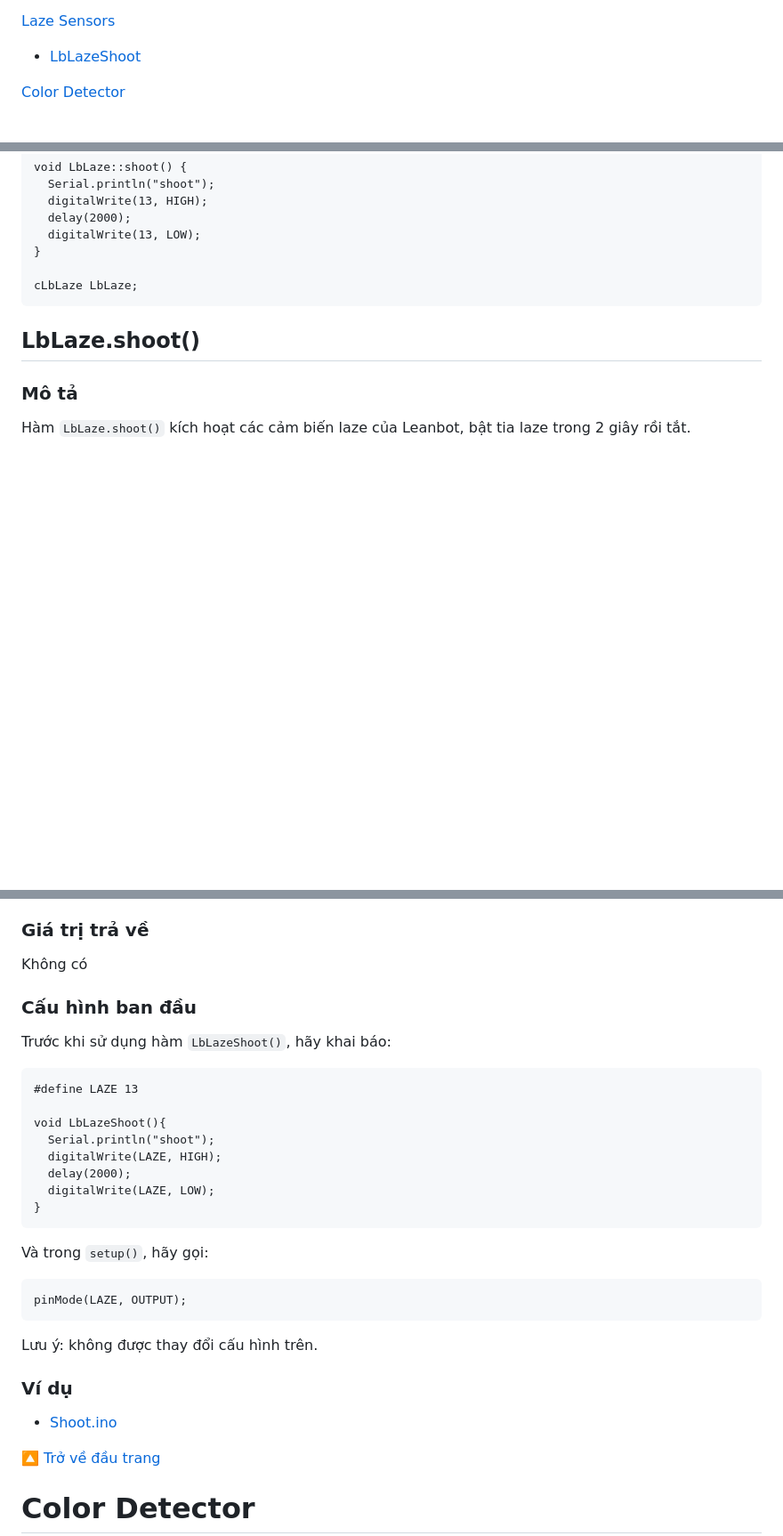
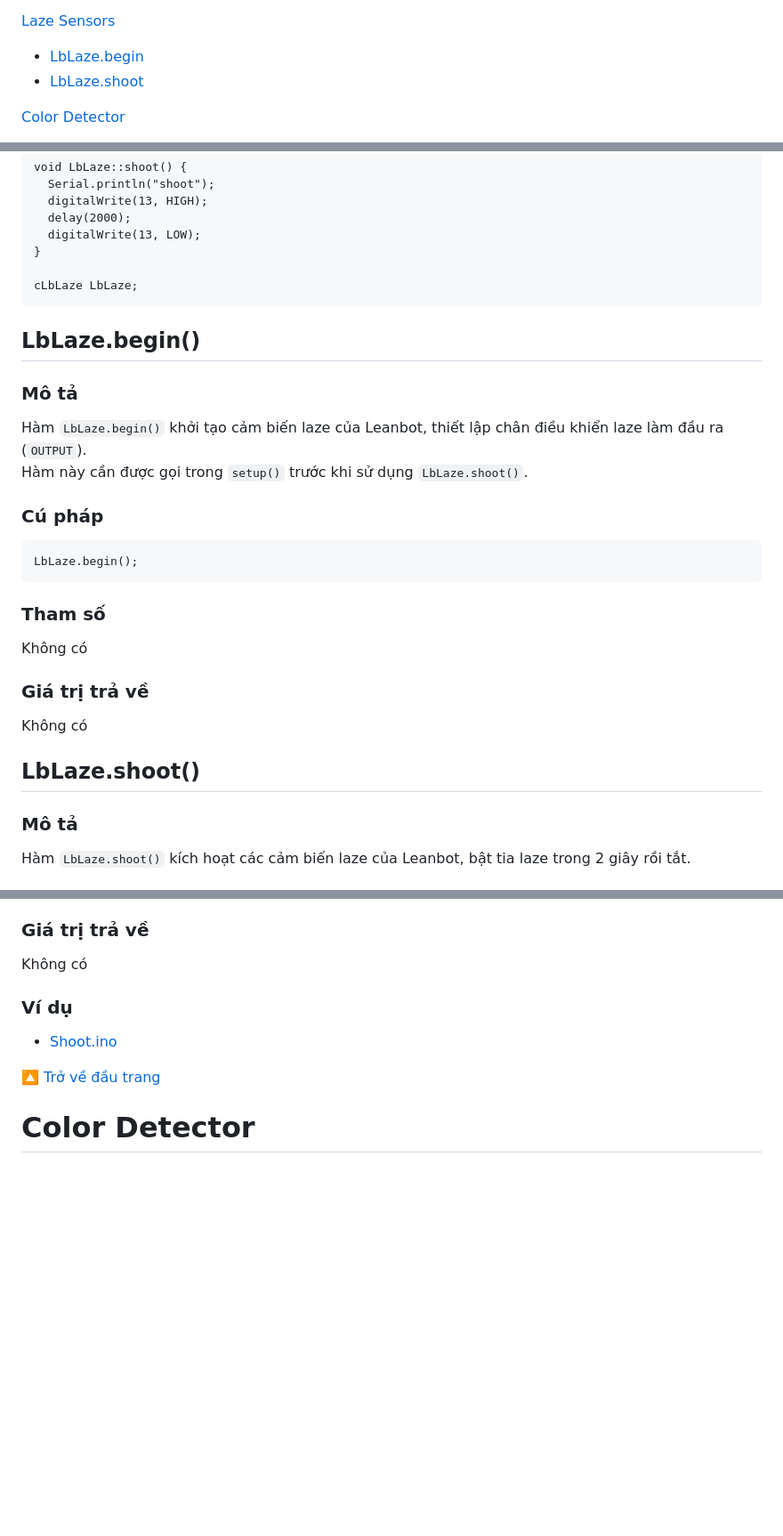
Before and after one commit to ecchallenge/ptit, a Markdown page: Leanbot API Reference/README.md, 3 parts joined by grey strips. Shown at 89% size. Drawn GitHub-style; blank space fills up the shorter version.

````diff
--- a/Leanbot API Reference/README.md
+++ b/Leanbot API Reference/README.md
@@ -65,7 +65,8 @@ Các hàm điều khiển Leanbot
 
 
 [Laze Sensors](#Laze-Sensors)
-- [LbLazeShoot](#LbLazeShoot)
+- [LbLaze.begin](#LbLazebegin)
+- [LbLaze.shoot](#LbLazeshoot)
 
 [Color Detector](#Color-Detector)
 - [LbColorDetector.detect](LbColorDetectordetect)
@@ -1297,6 +1298,24 @@ void LbLaze::shoot() {
 cLbLaze LbLaze;
 ```
 
+## LbLaze.begin()
+
+### Mô tả
+
+Hàm `LbLaze.begin()` khởi tạo cảm biến laze của Leanbot, thiết lập chân điều khiển laze làm đầu ra (`OUTPUT`).
+Hàm này cần được gọi trong `setup()` trước khi sử dụng `LbLaze.shoot()`.
+
+### Cú pháp
+```
+LbLaze.begin();
+```
+
+### Tham số
+Không có
+
+### Giá trị trả về
+Không có
+
 ## LbLaze.shoot()
 
 ### Mô tả
@@ -1313,27 +1332,6 @@ Không có
 
 ### Giá trị trả về
 Không có
-
-### Cấu hình ban đầu
-
-Trước khi sử dụng hàm `LbLazeShoot()`, hãy khai báo:
-
-```
-#define LAZE 13
-
-void LbLazeShoot(){
-  Serial.println("shoot");
-  digitalWrite(LAZE, HIGH);
-  delay(2000);
-  digitalWrite(LAZE, LOW);
-}
-```
-Và trong `setup()`, hãy gọi:
-```
-pinMode(LAZE, OUTPUT);
-```
-
-Lưu ý: không được thay đổi cấu hình trên.
 
 ### Ví dụ
 
````
